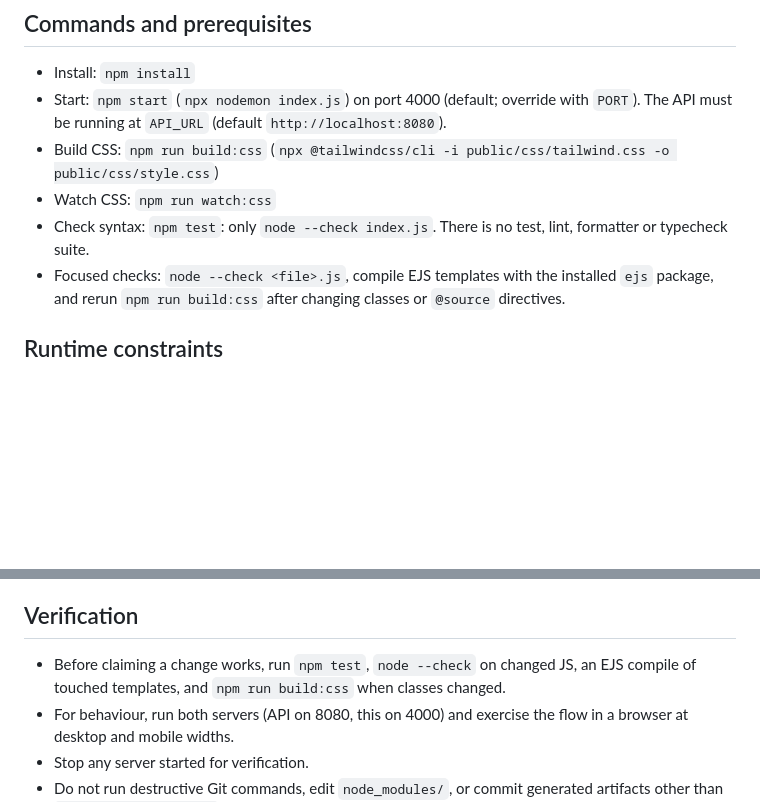
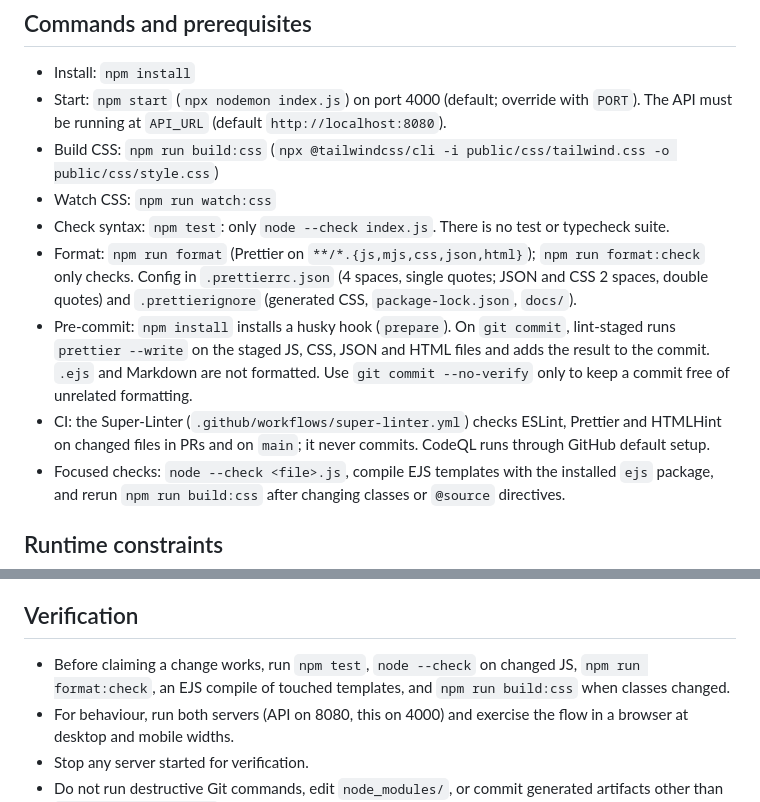
Before and after one commit to conloq/frontend, a Markdown page: AGENTS.md, 2 parts joined by grey strips. GitHub-like rendering; blank space fills up the shorter version.

```diff
--- a/AGENTS.md
+++ b/AGENTS.md
@@ -15,7 +15,10 @@
 - Start: `npm start` (`npx nodemon index.js`) on port 4000 (default; override with `PORT`). The API must be running at `API_URL` (default `http://localhost:8080`).
 - Build CSS: `npm run build:css` (`npx @tailwindcss/cli -i public/css/tailwind.css -o public/css/style.css`)
 - Watch CSS: `npm run watch:css`
-- Check syntax: `npm test`: only `node --check index.js`. There is no test, lint, formatter or typecheck suite.
+- Check syntax: `npm test`: only `node --check index.js`. There is no test or typecheck suite.
+- Format: `npm run format` (Prettier on `**/*.{js,mjs,css,json,html}`); `npm run format:check` only checks. Config in `.prettierrc.json` (4 spaces, single quotes; JSON and CSS 2 spaces, double quotes) and `.prettierignore` (generated CSS, `package-lock.json`, `docs/`).
+- Pre-commit: `npm install` installs a husky hook (`prepare`). On `git commit`, lint-staged runs `prettier --write` on the staged JS, CSS, JSON and HTML files and adds the result to the commit. `.ejs` and Markdown are not formatted. Use `git commit --no-verify` only to keep a commit free of unrelated formatting.
+- CI: the Super-Linter (`.github/workflows/super-linter.yml`) checks ESLint, Prettier and HTMLHint on changed files in PRs and on `main`; it never commits. CodeQL runs through GitHub default setup.
 - Focused checks: `node --check <file>.js`, compile EJS templates with the installed `ejs` package, and rerun `npm run build:css` after changing classes or `@source` directives.
 
 ## Runtime constraints
@@ -49,7 +52,7 @@ The whole client is one IIFE. Keep these boundaries when editing:
 
 ## Verification
 
-- Before claiming a change works, run `npm test`, `node --check` on changed JS, an EJS compile of touched templates, and `npm run build:css` when classes changed.
+- Before claiming a change works, run `npm test`, `node --check` on changed JS, `npm run format:check`, an EJS compile of touched templates, and `npm run build:css` when classes changed.
 - For behaviour, run both servers (API on 8080, this on 4000) and exercise the flow in a browser at desktop and mobile widths.
 - Stop any server started for verification.
 - Do not run destructive Git commands, edit `node_modules/`, or commit generated artifacts other than `public/css/style.css` when its source changed.
```
Also changed, not shown: README.md (+14 -0 lines).
